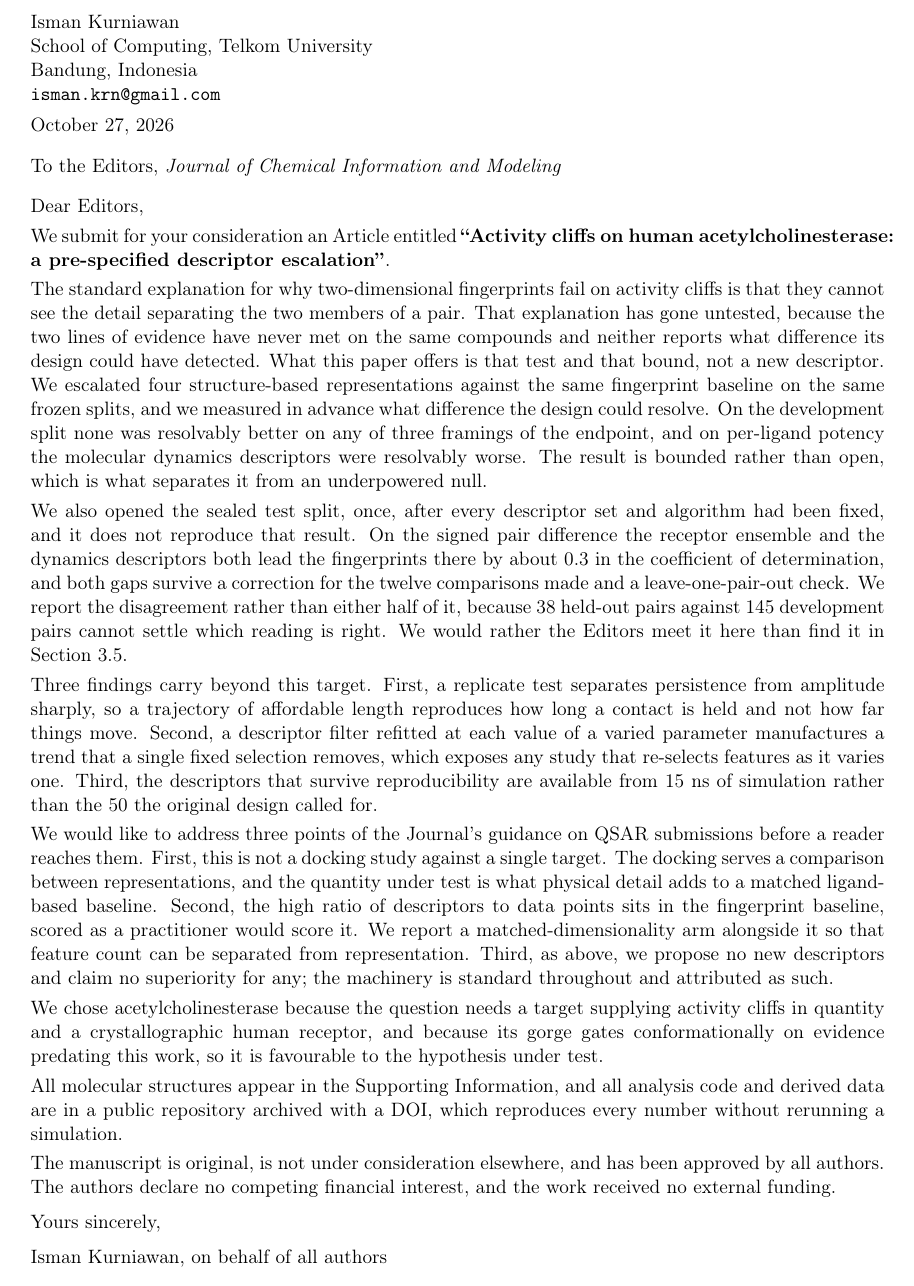
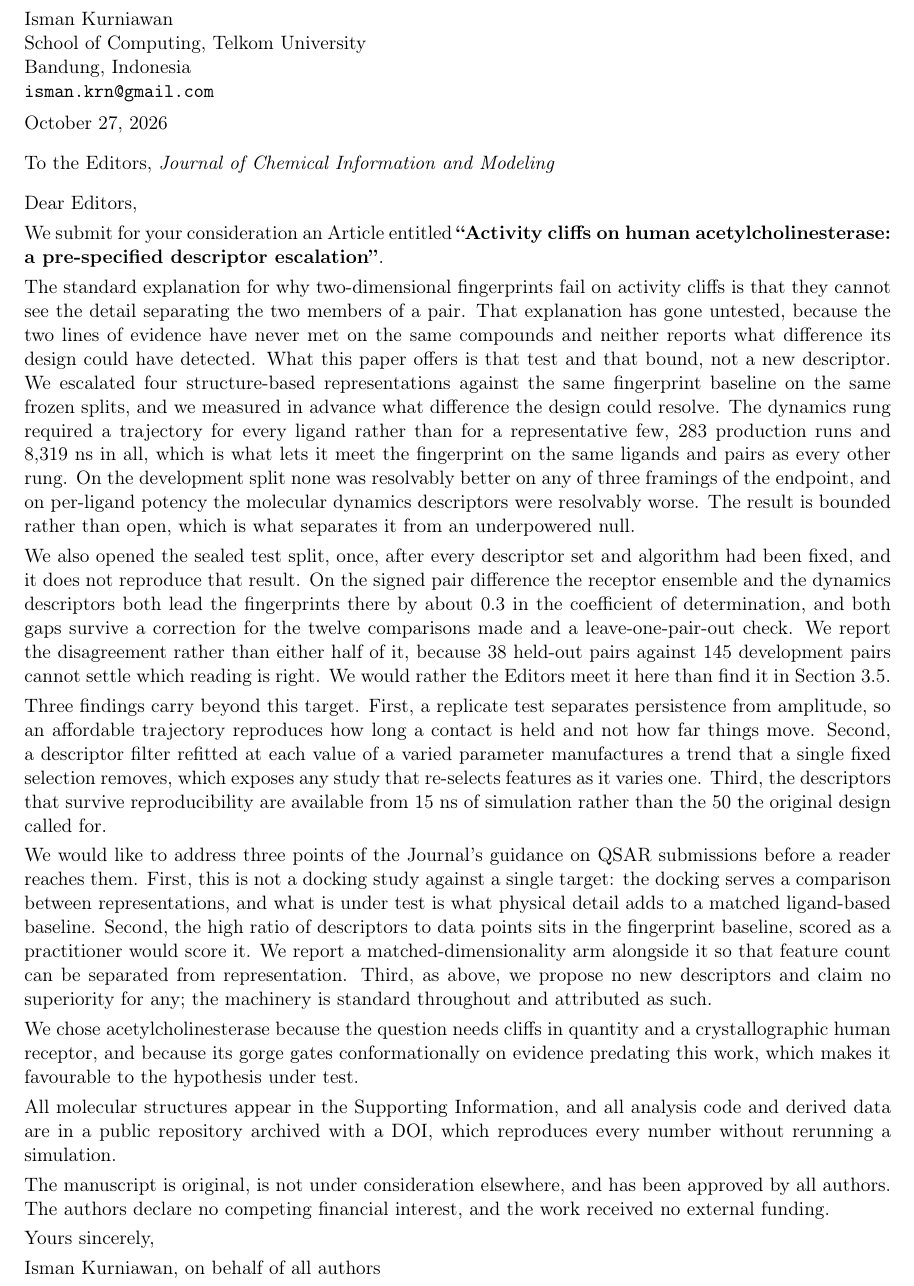
Before and after one commit to ismankrn/qsar-md-ache-cliffs, a LaTeX document (manuscript/cover_letter.tex): part of the page, cut so that both start at the same text. Compiled offline with pdfLaTeX.

Commit message:
Say that every ligand carries its own trajectory, and why that is the expensive part
The campaign appeared only as bookkeeping in Methods: 283 production runs, 8,319
ns. Nothing said what it buys. A reader could reasonably assume rung 4 was
scored on a tractable subset, which would make the null a statement about that
subset rather than about the ladder.

The point is commensurability, not size. Because every one of the 271 ligands
has a trajectory, the dynamic descriptors meet the fingerprints on the same
ligands and the same pairs as every other rung, and the held-out split is
scorable at rung 4 at all. That is now stated in the Introduction where the
ladder is set up, in the Conclusions beside the baseline and the detection
limit, in the abstract, and in the cover letter.

The abstract pays for the clause by dropping "no study" to "none" and a trailing
"about activity cliffs"; it is 248 words against the Journal's 250. The letter
pays with four compressions and one of the two smallskips above the signature,
and is one page again.

Co-Authored-By: Claude Opus 5 <noreply@anthropic.com>

```diff
--- a/manuscript/cover_letter.tex
+++ b/manuscript/cover_letter.tex
@@ -2,7 +2,7 @@
 \documentclass[11pt,letterpaper]{article}
 \usepackage[T1]{fontenc}
 \usepackage[utf8]{inputenc}
-\usepackage[margin=0.9in,top=0.65in,bottom=0.5in]{geometry}
+\usepackage[margin=0.85in,top=0.6in,bottom=0.45in]{geometry}
 \usepackage[colorlinks=true,allcolors=blue]{hyperref}
 \usepackage{parskip}
 \setlength{\parskip}{0.30em}
@@ -34,7 +34,10 @@ explanation has gone untested, because the two lines of evidence have never met
 same compounds and neither reports what difference its design could have detected. What
 this paper offers is that test and that bound, not a new descriptor. We escalated four structure-based representations against
 the same fingerprint baseline on the same frozen splits, and we measured in advance
-what difference the design could resolve. On the development split none was resolvably
+what difference the design could resolve. The dynamics rung required a trajectory for
+every ligand rather than for a representative few, 283 production runs and 8{,}319~ns
+in all, which is what lets it meet the fingerprint on the same ligands and pairs as
+every other rung. On the development split none was resolvably
 better on any of three framings of the endpoint, and on per-ligand potency the
 molecular dynamics descriptors were resolvably worse. The result is bounded rather than open, which is what separates it
 from an underpowered null.
@@ -49,8 +52,8 @@ cannot settle which reading is right. We would rather the Editors meet it here t
 find it in Section~3.5.
 
 Three findings carry beyond this target. First, a replicate test separates persistence
-from amplitude sharply, so a trajectory of affordable length reproduces how long a
-contact is held and not how far things move. Second, a descriptor filter refitted at
+from amplitude, so an affordable trajectory reproduces how long a contact is held and
+not how far things move. Second, a descriptor filter refitted at
 each value of a varied parameter manufactures a trend that a single fixed selection
 removes, which exposes any study that re-selects features as it varies one.
 Third, the descriptors that survive reproducibility are available from 15 ns of
@@ -58,18 +61,17 @@ simulation rather than the 50 the original design called for.
 
 We would like to address three points of the Journal's guidance on QSAR submissions
 before a reader reaches them. First, this is not a docking study against a single
-target. The docking serves a comparison between representations, and the quantity under
-test is what physical detail adds to a matched ligand-based baseline. Second, the high
+target: the docking serves a comparison between representations, and what is under test
+is what physical detail adds to a matched ligand-based baseline. Second, the high
 ratio of descriptors to data points sits in the fingerprint baseline, scored as a
 practitioner would score it. We report a matched-dimensionality arm alongside it so
 that feature count can be separated from representation. Third, as above, we propose
 no new descriptors and claim no superiority for any; the machinery is standard
 throughout and attributed as such.
 
-We chose acetylcholinesterase because the question needs a target supplying activity
-cliffs in quantity and a crystallographic human receptor, and because its gorge gates
-conformationally on evidence predating this work, so it is favourable to the
-hypothesis under test.
+We chose acetylcholinesterase because the question needs cliffs in quantity and a
+crystallographic human receptor, and because its gorge gates conformationally on
+evidence predating this work, which makes it favourable to the hypothesis under test.
 
 All molecular structures appear in the Supporting Information, and all analysis code
 and derived data are in a public repository archived with a DOI, which reproduces every
@@ -79,11 +81,9 @@ The manuscript is original, is not under consideration elsewhere, and has been a
 by all authors. The authors declare no competing financial interest, and the work
 received no external funding.
 
-\smallskip
 \noindent
 Yours sincerely,
 
-\smallskip
 \noindent
 Isman Kurniawan, on behalf of all authors
 
```
Also changed, not shown: manuscript/sections/00_abstract.tex (+4 -5 lines), manuscript/sections/01_introduction.tex (+6 -1 lines), manuscript/sections/05_conclusions.tex (+3 -1 lines), manuscript/cover_letter.pdf.
